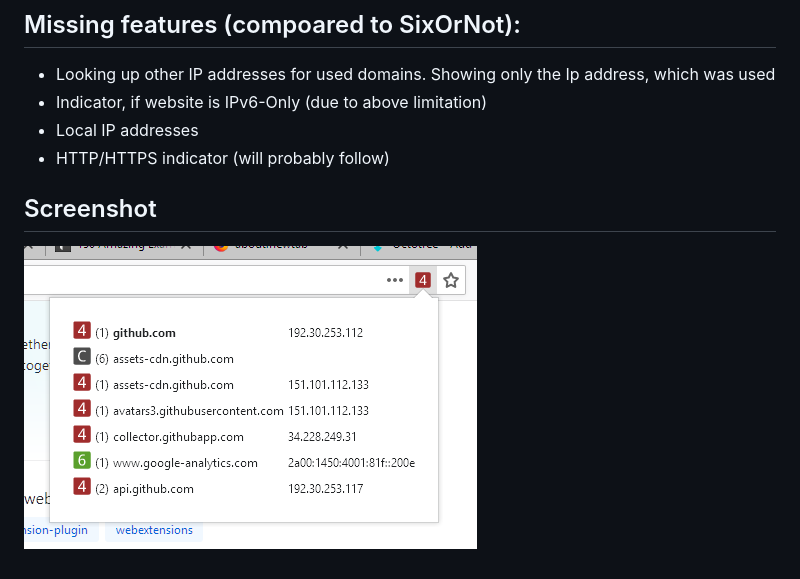
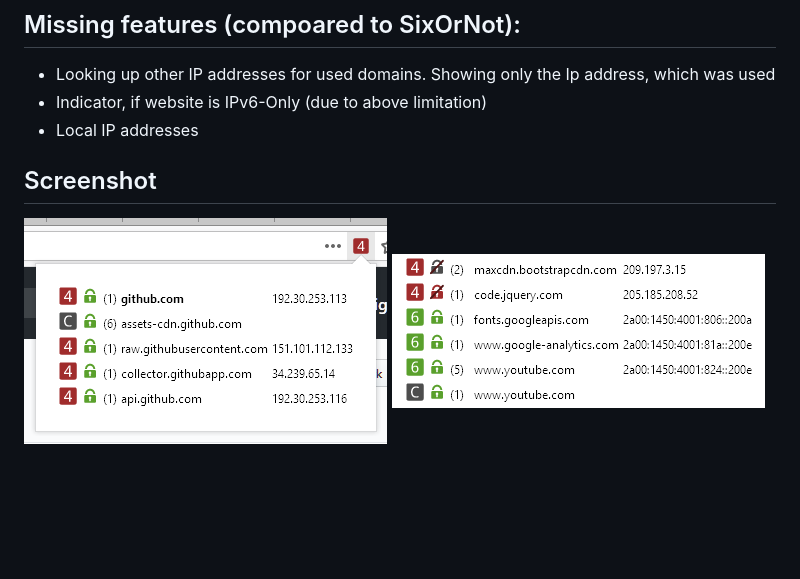
Before and after one commit to HostedDinner/SixIndicator, a Markdown page: readme.md, the part around the change. Rendered like a GitHub page; pictures changed too: SixIndicatorScreen1.png, SixIndicatorScreen2.png (added); blank space fills up the shorter version.

Commit message:
Show a lock icon, indicating, if the connextion was via https or http

```diff
--- a/readme.md
+++ b/readme.md
@@ -14,7 +14,7 @@ Similar plugin are [WhatIP](https://github.com/aoikeiichi/WebExt-WhatIP) or [IPv
 * Looking up other IP addresses for used domains. Showing only the Ip address, which was used
 * Indicator, if website is IPv6-Only (due to above limitation)
 * Local IP addresses
-* HTTP/HTTPS indicator (will probably follow)
 
 ## Screenshot
-![Screenshot](/SixIndicatorScreen1.png?raw=true)
+![Screenshot Popup](/SixIndicatorScreen1.png?raw=true)
+![Screenshot Icons](/SixIndicatorScreen2.png?raw=true)
```
Also changed, not shown: 7 other files.
